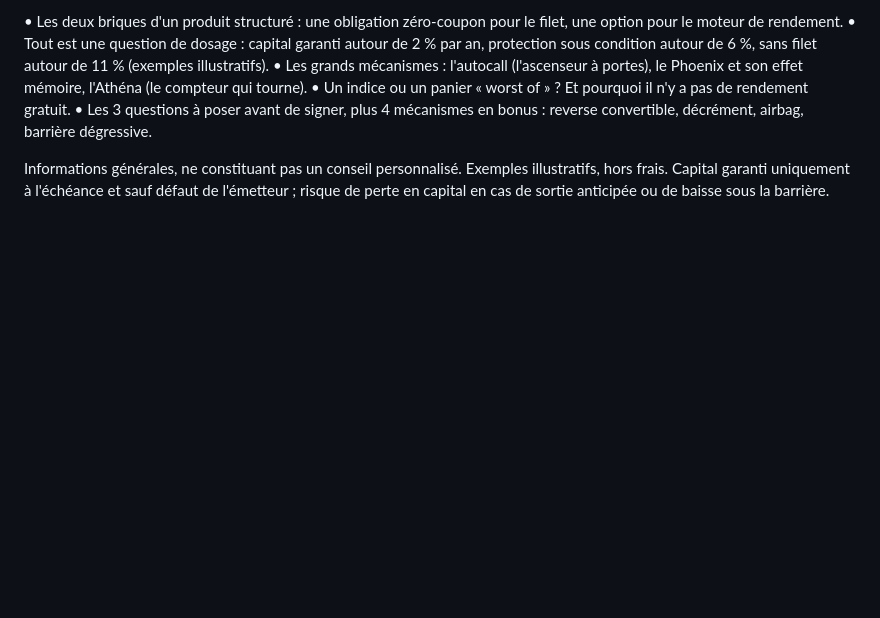
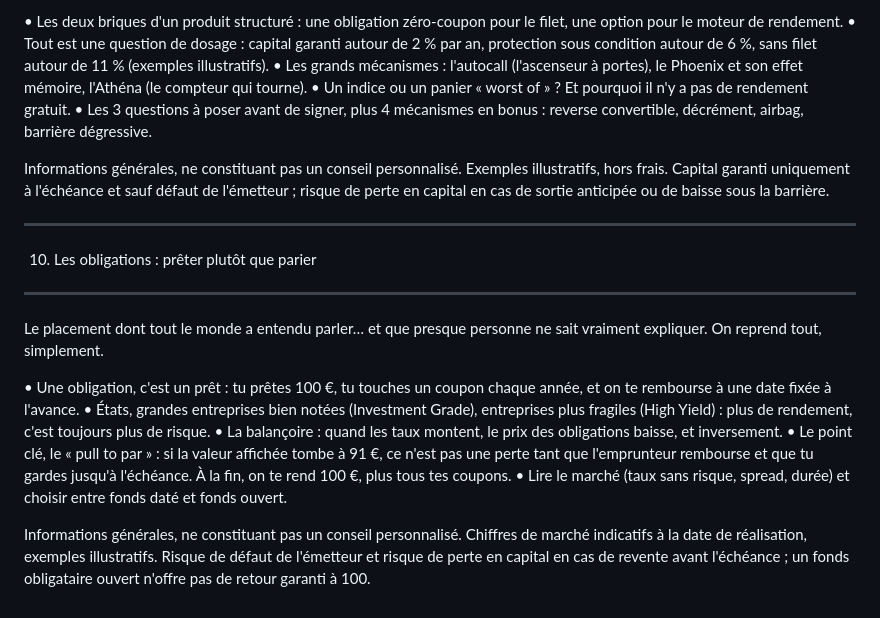
Before and after one commit to mathyas-mid94/trade, a Markdown page: motion/DESCRIPTIONS.md, the part around the change. GitHub-like rendering; blank space fills up the shorter version.

Commit message:
Description YouTube : les obligations
Co-Authored-By: Claude Opus 5.5 <noreply@anthropic.com>
Claude-Session: https://claude.ai/code/session_01E79tSnvjUgY3WpqqheSdp3

```diff
--- a/motion/DESCRIPTIONS.md
+++ b/motion/DESCRIPTIONS.md
@@ -153,3 +153,18 @@ Un nom qui fait un peu peur, et pourtant, c'est un des outils les plus intellige
 • Les 3 questions à poser avant de signer, plus 4 mécanismes en bonus : reverse convertible, décrément, airbag, barrière dégressive.
 
 Informations générales, ne constituant pas un conseil personnalisé. Exemples illustratifs, hors frais. Capital garanti uniquement à l'échéance et sauf défaut de l'émetteur ; risque de perte en capital en cas de sortie anticipée ou de baisse sous la barrière.
+
+
+-------------------------------------------------------------------------------
+10. Les obligations : prêter plutôt que parier
+-------------------------------------------------------------------------------
+
+Le placement dont tout le monde a entendu parler… et que presque personne ne sait vraiment expliquer. On reprend tout, simplement.
+
+• Une obligation, c'est un prêt : tu prêtes 100 €, tu touches un coupon chaque année, et on te rembourse à une date fixée à l'avance.
+• États, grandes entreprises bien notées (Investment Grade), entreprises plus fragiles (High Yield) : plus de rendement, c'est toujours plus de risque.
+• La balançoire : quand les taux montent, le prix des obligations baisse, et inversement.
+• Le point clé, le « pull to par » : si la valeur affichée tombe à 91 €, ce n'est pas une perte tant que l'emprunteur rembourse et que tu gardes jusqu'à l'échéance. À la fin, on te rend 100 €, plus tous tes coupons.
+• Lire le marché (taux sans risque, spread, durée) et choisir entre fonds daté et fonds ouvert.
+
+Informations générales, ne constituant pas un conseil personnalisé. Chiffres de marché indicatifs à la date de réalisation, exemples illustratifs. Risque de défaut de l'émetteur et risque de perte en capital en cas de revente avant l'échéance ; un fonds obligataire ouvert n'offre pas de retour garanti à 100.
```
